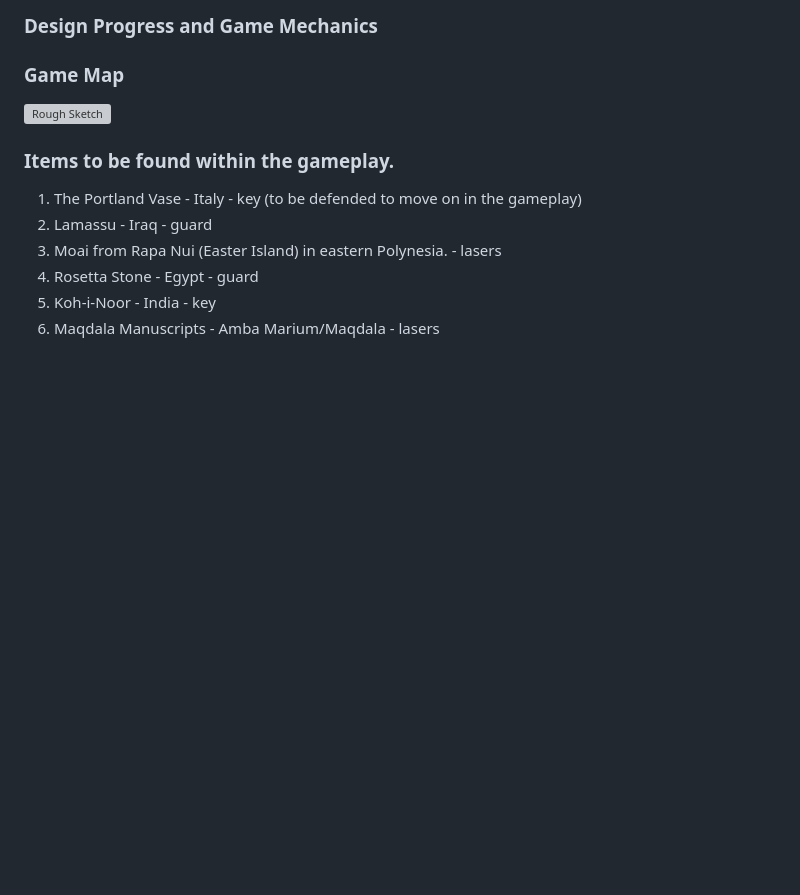
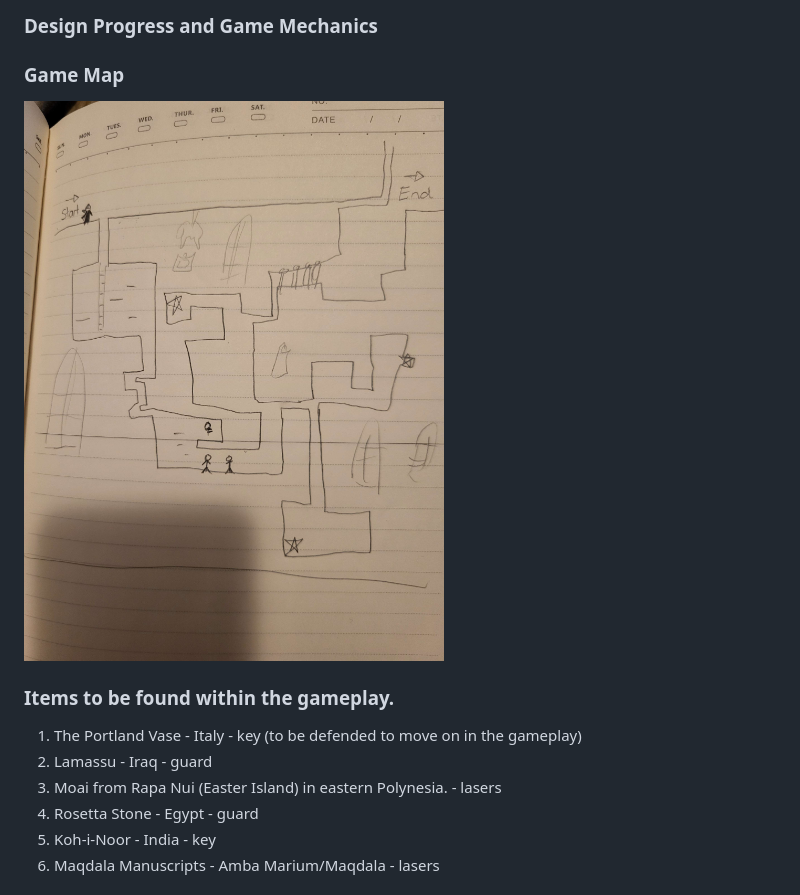
Before and after one commit to MollyC98/Cart315_GamePrototyping_Desktop, a Markdown page: Process/Journal_entry04_DesignIdeas_Prototyping_Week8.md, the part around the change. Rendered like a GitHub page; blank space fills up the shorter version; grey boxes are pictures that could not be loaded.

```diff
--- a/Process/Journal_entry04_DesignIdeas_Prototyping_Week8.md
+++ b/Process/Journal_entry04_DesignIdeas_Prototyping_Week8.md
@@ -8,7 +8,7 @@
 ### Design Progress and Game Mechanics
 
 ### Game Map
-![Rough Sketch](Images/final_game_map.jpeg)
+![Rough Sketch](Images/final_game_map.jpg)
 
 ### Items to be found within the gameplay.
 1) The Portland Vase - Italy - key (to be defended to move on in the gameplay)
```
